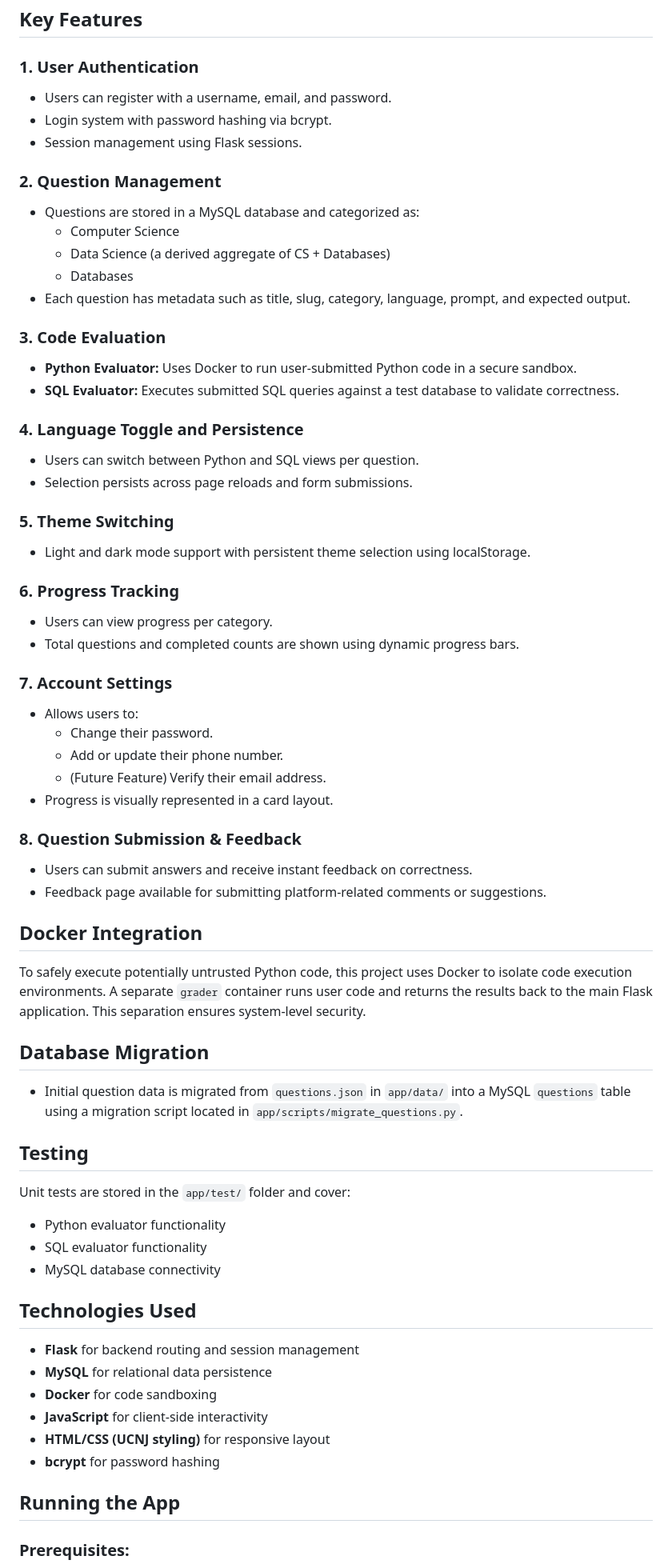
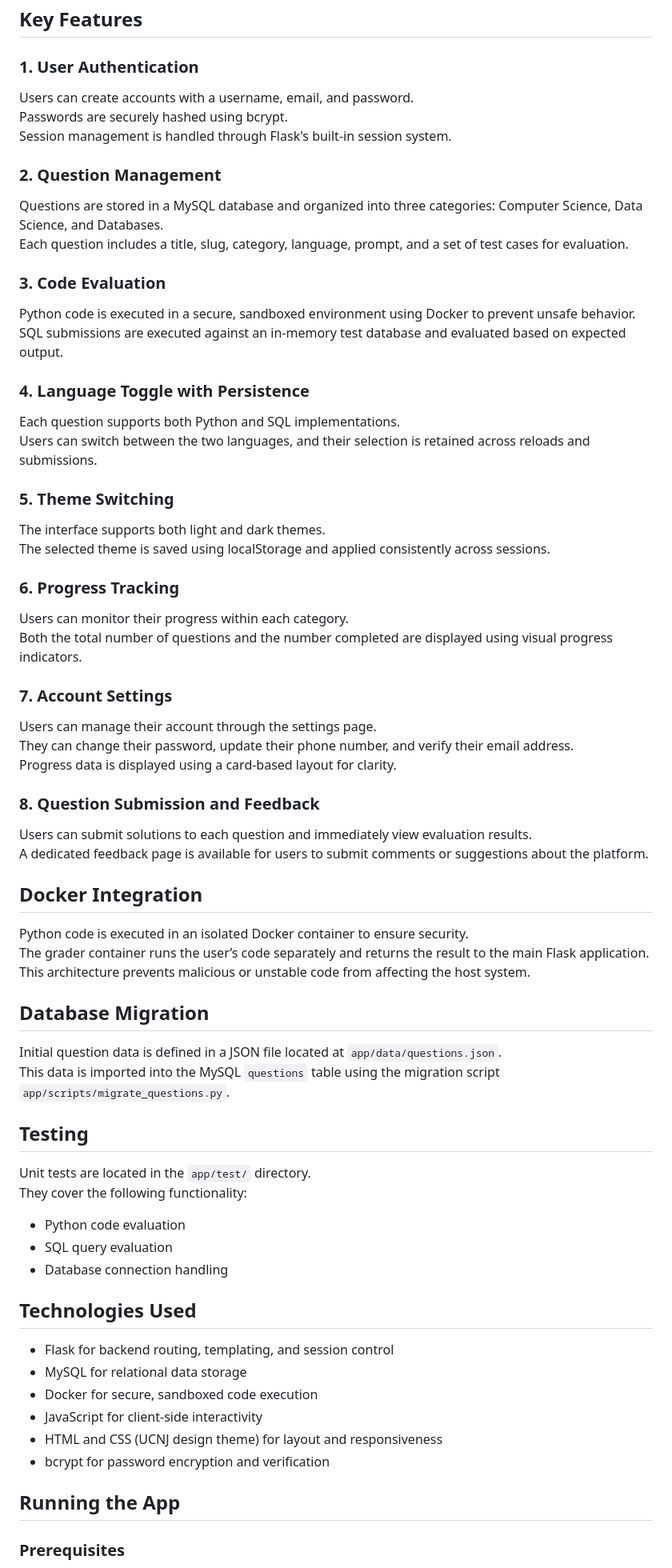
Before and after one commit to Emilio-Vasquez/Students-Technical-Questions-App, a Markdown page: README.md, the part around the change printed below. Shown: that part at 80% size. Drawn GitHub-style.

```diff
--- a/README.md
+++ b/README.md
@@ -92,76 +92,76 @@ Technical-Questions-App/
 
 ### 1. User Authentication
 
-- Users can register with a username, email, and password.
-- Login system with password hashing via bcrypt.
-- Session management using Flask sessions.
+Users can create accounts with a username, email, and password.
+Passwords are securely hashed using bcrypt.
+Session management is handled through Flask's built-in session system.
 
 ### 2. Question Management
 
-- Questions are stored in a MySQL database and categorized as:
-  - Computer Science
-  - Data Science (a derived aggregate of CS + Databases)
-  - Databases
-- Each question has metadata such as title, slug, category, language, prompt, and expected output.
+Questions are stored in a MySQL database and organized into three categories: Computer Science, Data Science, and Databases.
+Each question includes a title, slug, category, language, prompt, and a set of test cases for evaluation.
 
 ### 3. Code Evaluation
 
-- **Python Evaluator:** Uses Docker to run user-submitted Python code in a secure sandbox.
-- **SQL Evaluator:** Executes submitted SQL queries against a test database to validate correctness.
+Python code is executed in a secure, sandboxed environment using Docker to prevent unsafe behavior.
+SQL submissions are executed against an in-memory test database and evaluated based on expected output.
 
-### 4. Language Toggle and Persistence
+### 4. Language Toggle with Persistence
 
-- Users can switch between Python and SQL views per question.
-- Selection persists across page reloads and form submissions.
+Each question supports both Python and SQL implementations.
+Users can switch between the two languages, and their selection is retained across reloads and submissions.
 
 ### 5. Theme Switching
 
-- Light and dark mode support with persistent theme selection using localStorage.
+The interface supports both light and dark themes.
+The selected theme is saved using localStorage and applied consistently across sessions.
 
 ### 6. Progress Tracking
 
-- Users can view progress per category.
-- Total questions and completed counts are shown using dynamic progress bars.
+Users can monitor their progress within each category.
+Both the total number of questions and the number completed are displayed using visual progress indicators.
 
 ### 7. Account Settings
 
-- Allows users to:
-  - Change their password.
-  - Add or update their phone number.
-  - (Future Feature) Verify their email address.
-- Progress is visually represented in a card layout.
+Users can manage their account through the settings page.
+They can change their password, update their phone number, and verify their email address.
+Progress data is displayed using a card-based layout for clarity.
 
-### 8. Question Submission & Feedback
+### 8. Question Submission and Feedback
 
-- Users can submit answers and receive instant feedback on correctness.
-- Feedback page available for submitting platform-related comments or suggestions.
+Users can submit solutions to each question and immediately view evaluation results.
+A dedicated feedback page is available for users to submit comments or suggestions about the platform.
 
 ## Docker Integration
 
-To safely execute potentially untrusted Python code, this project uses Docker to isolate code execution environments. A separate `grader` container runs user code and returns the results back to the main Flask application. This separation ensures system-level security.
+Python code is executed in an isolated Docker container to ensure security.
+The grader container runs the user’s code separately and returns the result to the main Flask application.
+This architecture prevents malicious or unstable code from affecting the host system.
 
 ## Database Migration
 
-- Initial question data is migrated from `questions.json` in `app/data/` into a MySQL `questions` table using a migration script located in `app/scripts/migrate_questions.py`.
+Initial question data is defined in a JSON file located at `app/data/questions.json`.
+This data is imported into the MySQL `questions` table using the migration script `app/scripts/migrate_questions.py`.
 
 ## Testing
 
-Unit tests are stored in the `app/test/` folder and cover:
+Unit tests are located in the `app/test/` directory.
+They cover the following functionality:
 
-- Python evaluator functionality
-- SQL evaluator functionality
-- MySQL database connectivity
+- Python code evaluation
+- SQL query evaluation
+- Database connection handling
 
 ## Technologies Used
 
-- **Flask** for backend routing and session management
-- **MySQL** for relational data persistence
-- **Docker** for code sandboxing
-- **JavaScript** for client-side interactivity
-- **HTML/CSS (UCNJ styling)** for responsive layout
-- **bcrypt** for password hashing
+- Flask for backend routing, templating, and session control
+- MySQL for relational data storage
+- Docker for secure, sandboxed code execution
+- JavaScript for client-side interactivity
+- HTML and CSS (UCNJ design theme) for layout and responsiveness
+- bcrypt for password encryption and verification
 
 ## Running the App
 
-### Prerequisites:
+### Prerequisites
 
```
Also changed, not shown: other parts of README.md (+58 -17 lines).
